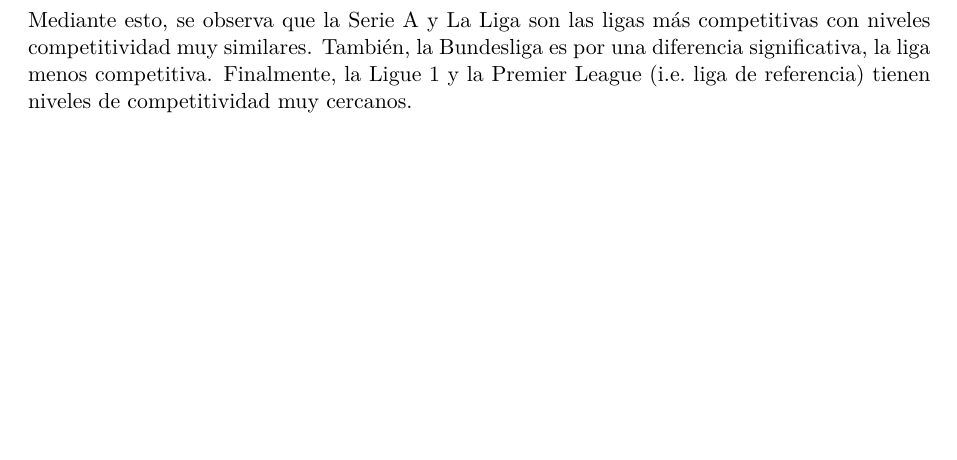
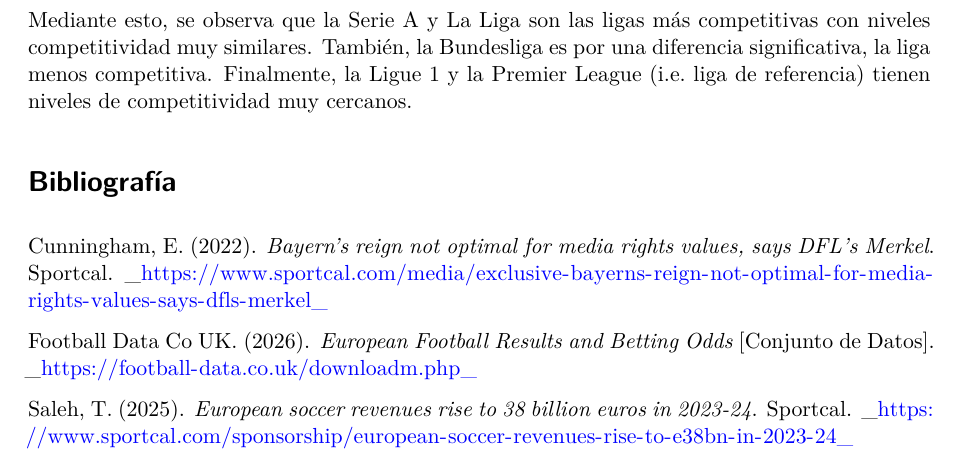
Before and after one commit to corgab33/Individual_Coronel_HerramientasDatosI_2026, a Quarto document (Individual_Coronel_HerramientasDatosI_2026.qmd): part of page 4 of 5, cut so that both start at the same text, the shorter picture padded with empty space. Rendered offline with R 4.5, knitr and Pandoc in place of Quarto, then LaTeX, with nearby package versions; drawn as R Markdown's standard PDF in place of the format the file asks for; some code elsewhere in the file could not run offline.

Commit message:
feat: añade bibliografía

```diff
--- a/Individual_Coronel_HerramientasDatosI_2026.qmd
+++ b/Individual_Coronel_HerramientasDatosI_2026.qmd
@@ -301,6 +301,19 @@
 competitiva. Finalmente, la Ligue 1 y la Premier League (i.e. liga de
 referencia) tienen niveles de competitividad muy cercanos.
 
+# Bibliografía
+
+Cunningham, E. (2022). _Bayern's reign not optimal for media rights
+values, says DFL's Merkel_. Sportcal.
+_https://www.sportcal.com/media/exclusive-bayerns-reign-not-optimal-for-media-rights-values-says-dfls-merkel_
+
+Football Data Co UK. (2026). _European Football Results and Betting
+Odds_ [Conjunto de Datos]. _https://football-data.co.uk/downloadm.php_
+
+Saleh, T. (2025). _European soccer revenues rise to 38 billion euros
+in 2023-24_. Sportcal.
+_https://www.sportcal.com/sponsorship/european-soccer-revenues-rise-to-e38bn-in-2023-24_
+
 # Anexos
 
 ## Anexo 1
```
